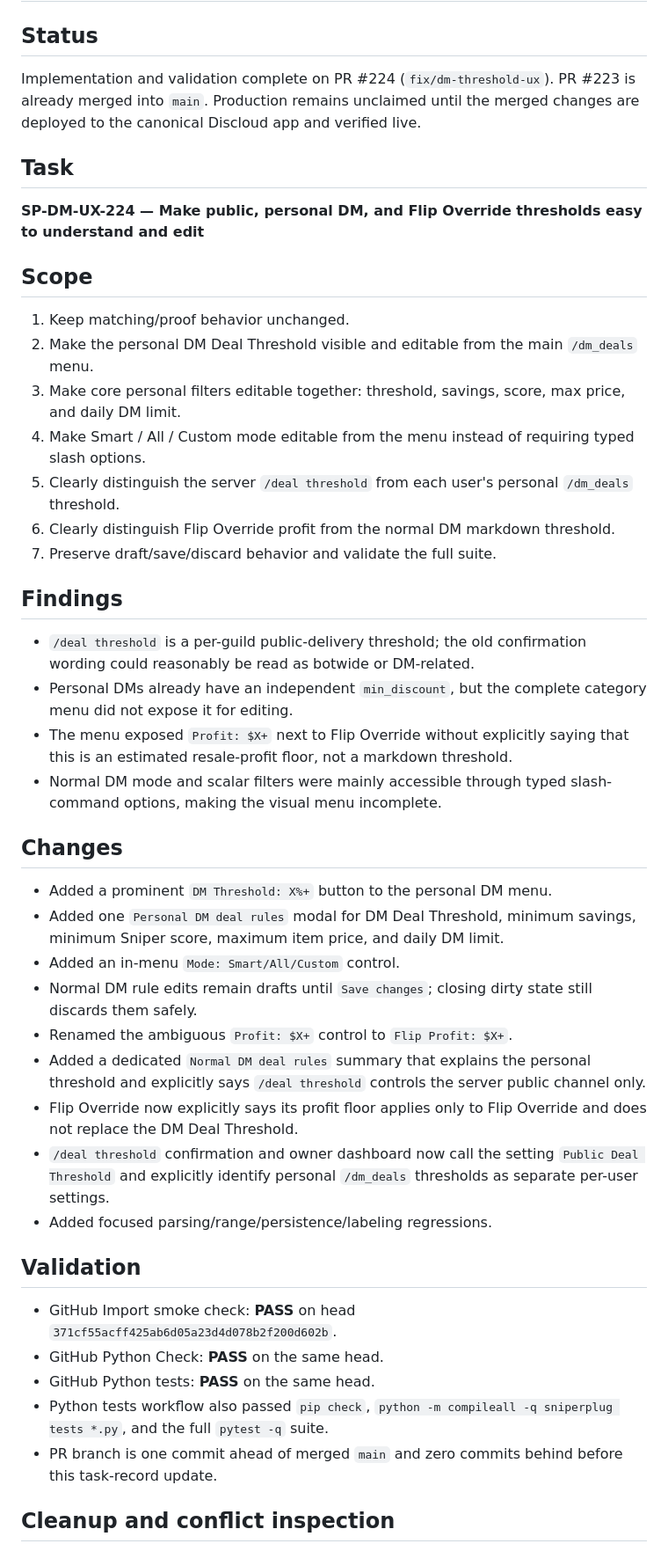
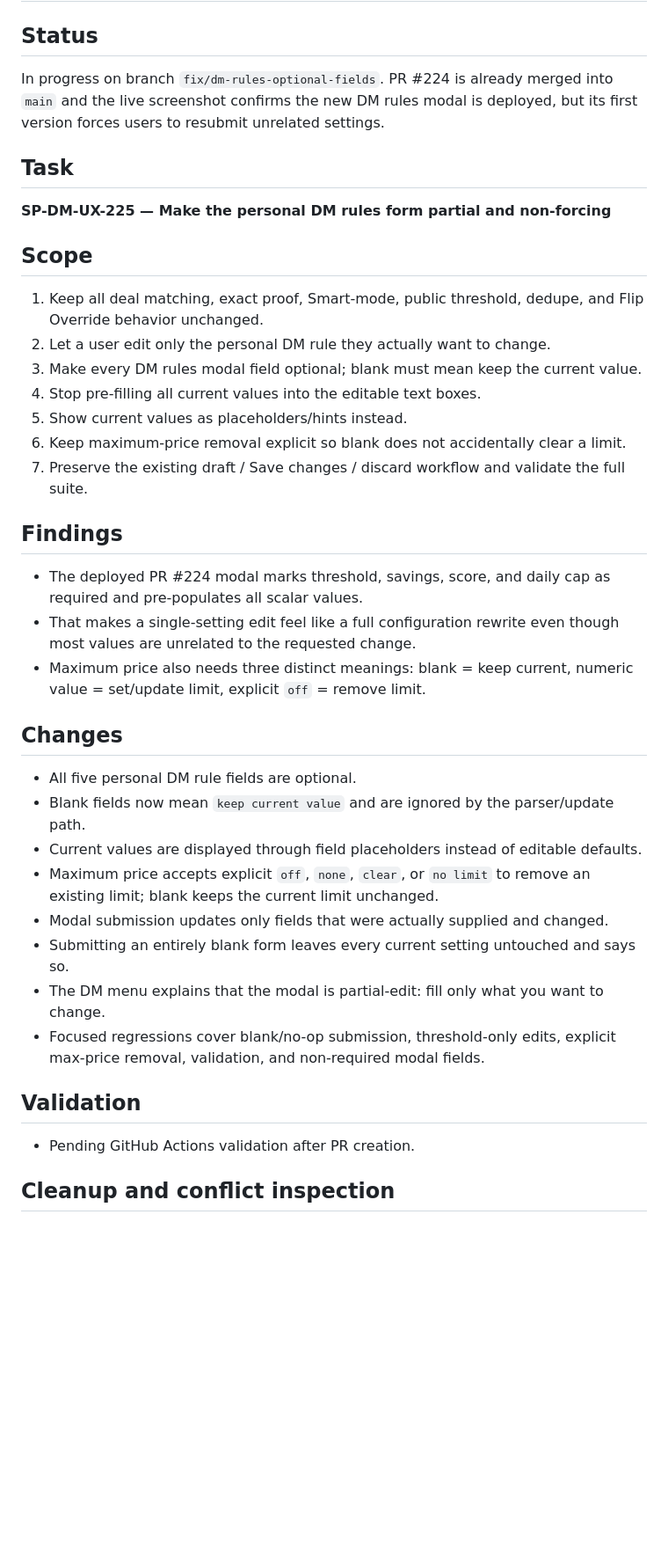
Before and after one commit to UglyGameFace/SniperPlug, a Markdown page: ACTIVE_TASK.md, the part around one of its changes. Shown at 88% size. Rendered like a GitHub page; blank space fills up the shorter version.

Commit message:
Track non-forcing DM rule form follow-up

```diff
--- a/ACTIVE_TASK.md
+++ b/ACTIVE_TASK.md
@@ -1,42 +1,36 @@
 # Active Task
 
 ## Status
-Implementation and validation complete on PR #224 (`fix/dm-threshold-ux`). PR #223 is already merged into `main`. Production remains unclaimed until the merged changes are deployed to the canonical Discloud app and verified live.
+In progress on branch `fix/dm-rules-optional-fields`. PR #224 is already merged into `main` and the live screenshot confirms the new DM rules modal is deployed, but its first version forces users to resubmit unrelated settings.
 
 ## Task
-**SP-DM-UX-224 — Make public, personal DM, and Flip Override thresholds easy to understand and edit**
+**SP-DM-UX-225 — Make the personal DM rules form partial and non-forcing**
 
 ## Scope
-1. Keep matching/proof behavior unchanged.
-2. Make the personal DM Deal Threshold visible and editable from the main `/dm_deals` menu.
-3. Make core personal filters editable together: threshold, savings, score, max price, and daily DM limit.
-4. Make Smart / All / Custom mode editable from the menu instead of requiring typed slash options.
-5. Clearly distinguish the server `/deal threshold` from each user's personal `/dm_deals` threshold.
-6. Clearly distinguish Flip Override profit from the normal DM markdown threshold.
-7. Preserve draft/save/discard behavior and validate the full suite.
+1. Keep all deal matching, exact proof, Smart-mode, public threshold, dedupe, and Flip Override behavior unchanged.
+2. Let a user edit only the personal DM rule they actually want to change.
+3. Make every DM rules modal field optional; blank must mean keep the current value.
+4. Stop pre-filling all current values into the editable text boxes.
+5. Show current values as placeholders/hints instead.
+6. Keep maximum-price removal explicit so blank does not accidentally clear a limit.
+7. Preserve the existing draft / Save changes / discard workflow and validate the full suite.
 
 ## Findings
-- `/deal threshold` is a per-guild public-delivery threshold; the old confirmation wording could reasonably be read as botwide or DM-related.
-- Personal DMs already have an independent `min_discount`, but the complete category menu did not expose it for editing.
-- The menu exposed `Profit: $X+` next to Flip Override without explicitly saying that this is an estimated resale-profit floor, not a markdown threshold.
-- Normal DM mode and scalar filters were mainly accessible through typed slash-command options, making the visual menu incomplete.
+- The deployed PR #224 modal marks threshold, savings, score, and daily cap as required and pre-populates all scalar values.
+- That makes a single-setting edit feel like a full configuration rewrite even though most values are unrelated to the requested change.
+- Maximum price also needs three distinct meanings: blank = keep current, numeric value = set/update limit, explicit `off` = remove limit.
 
 ## Changes
-- Added a prominent `DM Threshold: X%+` button to the personal DM menu.
-- Added one `Personal DM deal rules` modal for DM Deal Threshold, minimum savings, minimum Sniper score, maximum item price, and daily DM limit.
-- Added an in-menu `Mode: Smart/All/Custom` control.
-- Normal DM rule edits remain drafts until `Save changes`; closing dirty state still discards them safely.
-- Renamed the ambiguous `Profit: $X+` control to `Flip Profit: $X+`.
-- Added a dedicated `Normal DM deal rules` summary that explains the personal threshold and explicitly says `/deal threshold` controls the server public channel only.
-- Flip Override now explicitly says its profit floor applies only to Flip Override and does not replace the DM Deal Threshold.
-- `/deal threshold` confirmation and owner dashboard now call the setting `Public Deal Threshold` and explicitly identify personal `/dm_deals` thresholds as separate per-user settings.
-- Added focused parsing/range/persistence/labeling regressions.
+- All five personal DM rule fields are optional.
+- Blank fields now mean `keep current value` and are ignored by the parser/update path.
+- Current values are displayed through field placeholders instead of editable defaults.
+- Maximum price accepts explicit `off`, `none`, `clear`, or `no limit` to remove an existing limit; blank keeps the current limit unchanged.
+- Modal submission updates only fields that were actually supplied and changed.
+- Submitting an entirely blank form leaves every current setting untouched and says so.
+- The DM menu explains that the modal is partial-edit: fill only what you want to change.
+- Focused regressions cover blank/no-op submission, threshold-only edits, explicit max-price removal, validation, and non-required modal fields.
 
 ## Validation
-- GitHub Import smoke check: **PASS** on head `371cf55acff425ab6d05a23d4d078b2f200d602b`.
-- GitHub Python Check: **PASS** on the same head.
-- GitHub Python tests: **PASS** on the same head.
-- Python tests workflow also passed `pip check`, `python -m compileall -q sniperplug tests *.py`, and the full `pytest -q` suite.
-- PR branch is one commit ahead of merged `main` and zero commits behind before this task-record update.
+- Pending GitHub Actions validation after PR creation.
 
 ## Cleanup and conflict inspection
```
Also changed, not shown: other parts of ACTIVE_TASK.md (+7 -7 lines).
